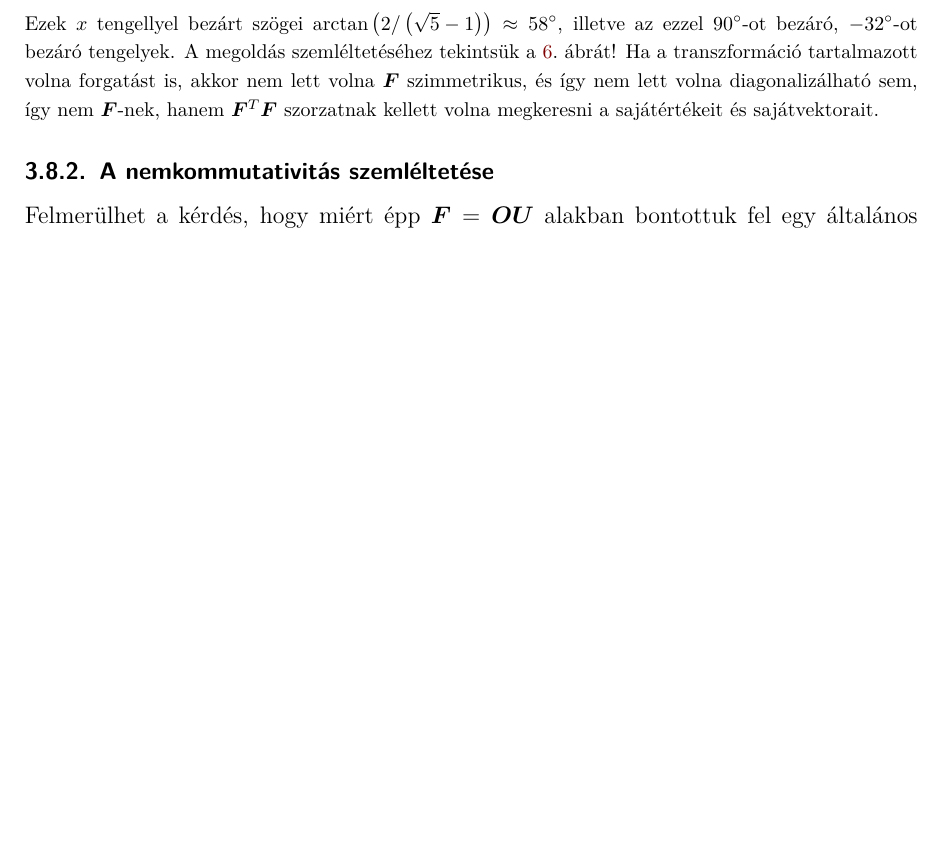
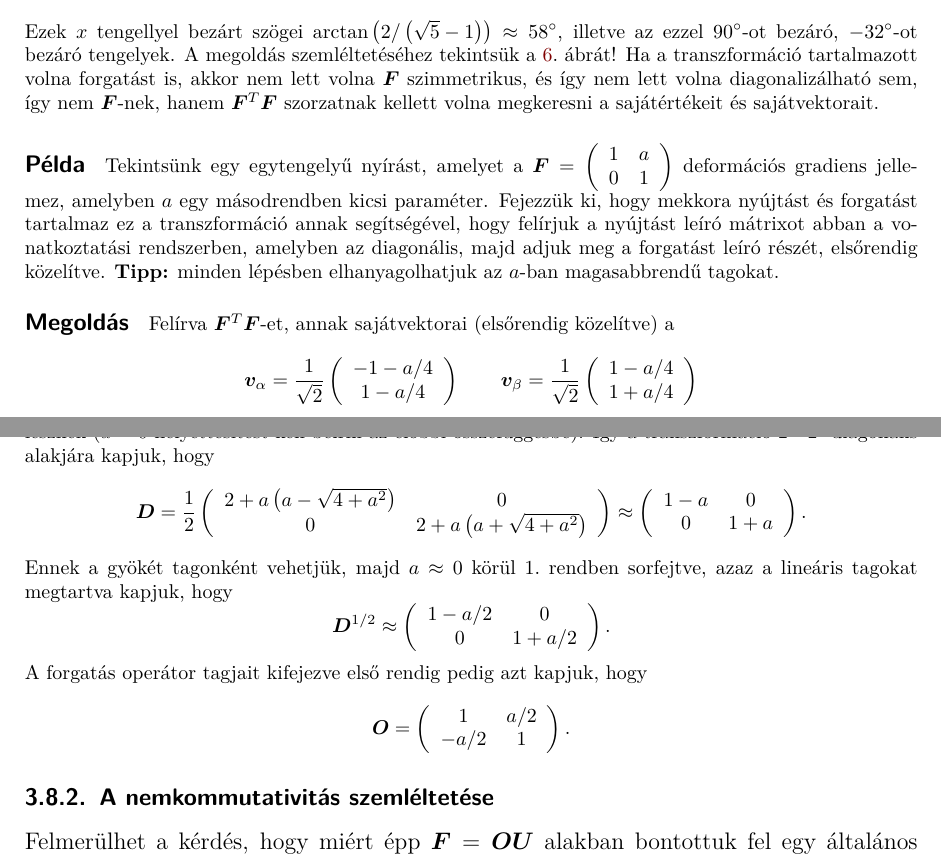
Before and after one commit to danieltuzes/folytkoz-mecha, a LaTeX document (gyakorlat/tanórák.tex): part of page 33 of 37 before the commit and two parts of pages 33 and 34 of 37 after it, the two joined at a grey line, cut so that both start at the same text, the shorter picture padded with empty space. Compiled offline with pdfLaTeX.

Commit message:
infinitezimális tiszta nyírás vs egytengelyű nyírás

```diff
--- a/gyakorlat/tanórák.tex
+++ b/gyakorlat/tanórák.tex
@@ -1351,6 +1352,36 @@ Hogyan kaphatjuk tehát meg egy általános ${\mathbf{F}}$-ből, hogy milyen ny
   { - 2}
 \end{array}} \right).\]
 Ezek $x$ tengellyel bezárt szögei $\arctan \left( {2/\left( {\sqrt 5  - 1} \right)} \right) \approx 58^\circ $, illetve az ezzel  $90^\circ$-ot bezáró, $-32^\circ$-ot bezáró tengelyek. A megoldás szemléltetéséhez tekintsük \aref{fig:nyiras_pelda2}.\ ábrát! Ha a transzformáció tartalmazott volna forgatást is, akkor nem lett volna ${\mathbf{F}}$ szimmetrikus, és így nem lett volna diagonalizálható sem, így nem ${\mathbf{F}}$-nek, hanem ${{\mathbf{F}}^T}{\mathbf{F}}$ szorzatnak kellett volna megkeresni a sajátértékeit és sajátvektorait.
+\paragraph{Példa} Tekintsünk egy egytengelyű nyírást, amelyet a ${\mathbf{F}} = \left( {\begin{array}{*{20}{c}}
+  1&a  \\
+  0&1
+\end{array}} \right)$ deformációs gradiens jellemez, amelyben $a$ egy másodrendben kicsi paraméter. Fejezzük ki, hogy mekkora nyújtást és forgatást tartalmaz ez a transzformáció annak segítségével, hogy felírjuk a nyújtást leíró mátrixot abban a vonatkoztatási rendszerben, amelyben az diagonális, majd adjuk meg a forgatást leíró részét, elsőrendig közelítve. \textbf{Tipp:} minden lépésben elhanyagolhatjuk az $a$-ban magasabbrendű tagokat.
+\paragraph{Megoldás} Felírva ${{\mathbf{F}}^T}{\mathbf{F}}$-et, annak sajátvektorai (elsőrendig közelítve) a
+\[{{\mathbf{v}}_\alpha } = \frac{1}{{\sqrt 2 }}\left( {\begin{array}{*{20}{c}}
+  { - 1 - a/4} \\
+  {1 - a/4}
+\end{array}} \right)\quad \quad {{\mathbf{v}}_\beta } = \frac{1}{{\sqrt 2 }}\left( {\begin{array}{*{20}{c}}
+  {1 - a/4} \\
+  {1 + a/4}
+\end{array}} \right)\]
+vektorok. Azonban ha már ${{\mathbf{F}}^T}{\mathbf{F}}$-et linearizáljuk, akkor a sajátvektorok elsőrendben $a$-tól függetlenek lesznek ($a=0$ helyettesítést kell beírni az előbbi összefüggésbe). Így a transzformáció ${{\mathbf{F}}^T}{\mathbf{F}}$ diagonális alakjára kapjuk, hogy
+\[{\mathbf{D}} = \frac{1}{2}\left( {\begin{array}{*{20}{c}}
+  {2 + a\left( {a - \sqrt {4 + {a^2}} } \right)}&0 \\
+  0&{2 + a\left( {a + \sqrt {4 + {a^2}} } \right)}
+\end{array}} \right) \approx \left( {\begin{array}{*{20}{c}}
+  {1 - a}&0 \\
+  0&{1 + a}
+\end{array}} \right).\]
+Ennek a gyökét tagonként vehetjük, majd $a \approx 0$ körül 1.\ rendben sorfejtve, azaz a lineáris tagokat megtartva kapjuk, hogy
+\[{{\mathbf{D}}^{1/2}} \approx \left( {\begin{array}{*{20}{c}}
+  {1 - a/2}&0 \\
+  0&{1 + a/2}
+\end{array}} \right).\]
+A forgatás operátor tagjait kifejezve első rendig pedig azt kapjuk, hogy
+\[{\mathbf{O}} = \left( {\begin{array}{*{20}{c}}
+  1&{a/2} \\
+  { - a/2}&1
+\end{array}} \right).\]
 \normalsize
 
 \subsubsection{A nemkommutativitás szemléltetése}
```
Also changed, not shown: gyakorlat/feladatok.tex (+1 -1 lines), gyakorlat/tanórák.tex (3 more changed lines).
